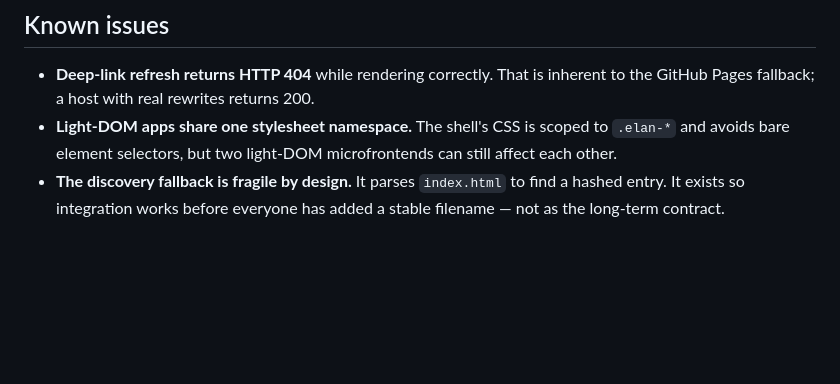
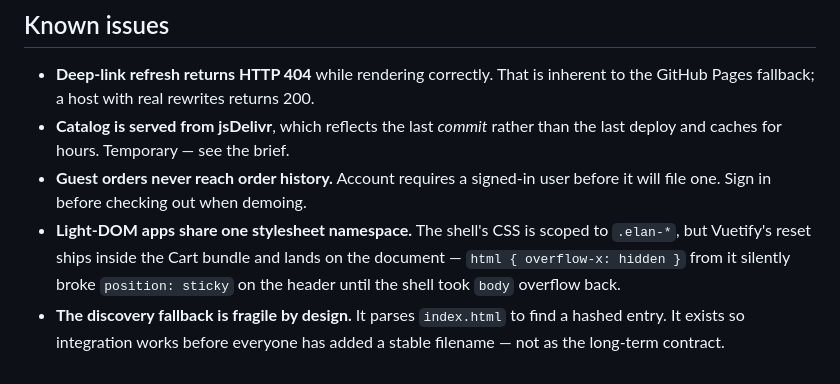
Before and after one commit to Sara-Qadi/fashion-elan-shell, a Markdown page: README.md, the part around one of its changes. Drawn GitHub-style; blank space fills up the shorter version.

```diff
--- a/README.md
+++ b/README.md
@@ -94,9 +119,14 @@ For a root deploy (Vercel/Netlify), build with `VITE_BASE=/`.
 
 - **Deep-link refresh returns HTTP 404** while rendering correctly. That is
   inherent to the GitHub Pages fallback; a host with real rewrites returns 200.
+- **Catalog is served from jsDelivr**, which reflects the last *commit* rather
+  than the last deploy and caches for hours. Temporary — see the brief.
+- **Guest orders never reach order history.** Account requires a signed-in user
+  before it will file one. Sign in before checking out when demoing.
 - **Light-DOM apps share one stylesheet namespace.** The shell's CSS is scoped
-  to `.elan-*` and avoids bare element selectors, but two light-DOM
-  microfrontends can still affect each other.
+  to `.elan-*`, but Vuetify's reset ships inside the Cart bundle and lands on
+  the document — `html { overflow-x: hidden }` from it silently broke
+  `position: sticky` on the header until the shell took `body` overflow back.
 - **The discovery fallback is fragile by design.** It parses `index.html` to
   find a hashed entry. It exists so integration works before everyone has added
   a stable filename — not as the long-term contract.
```
Also changed, not shown: other parts of README.md (+35 -10 lines), docs/PROMPT-account-lit.md (+117 -94 lines), docs/PROMPT-catalog-react.md (+126 -111 lines).
